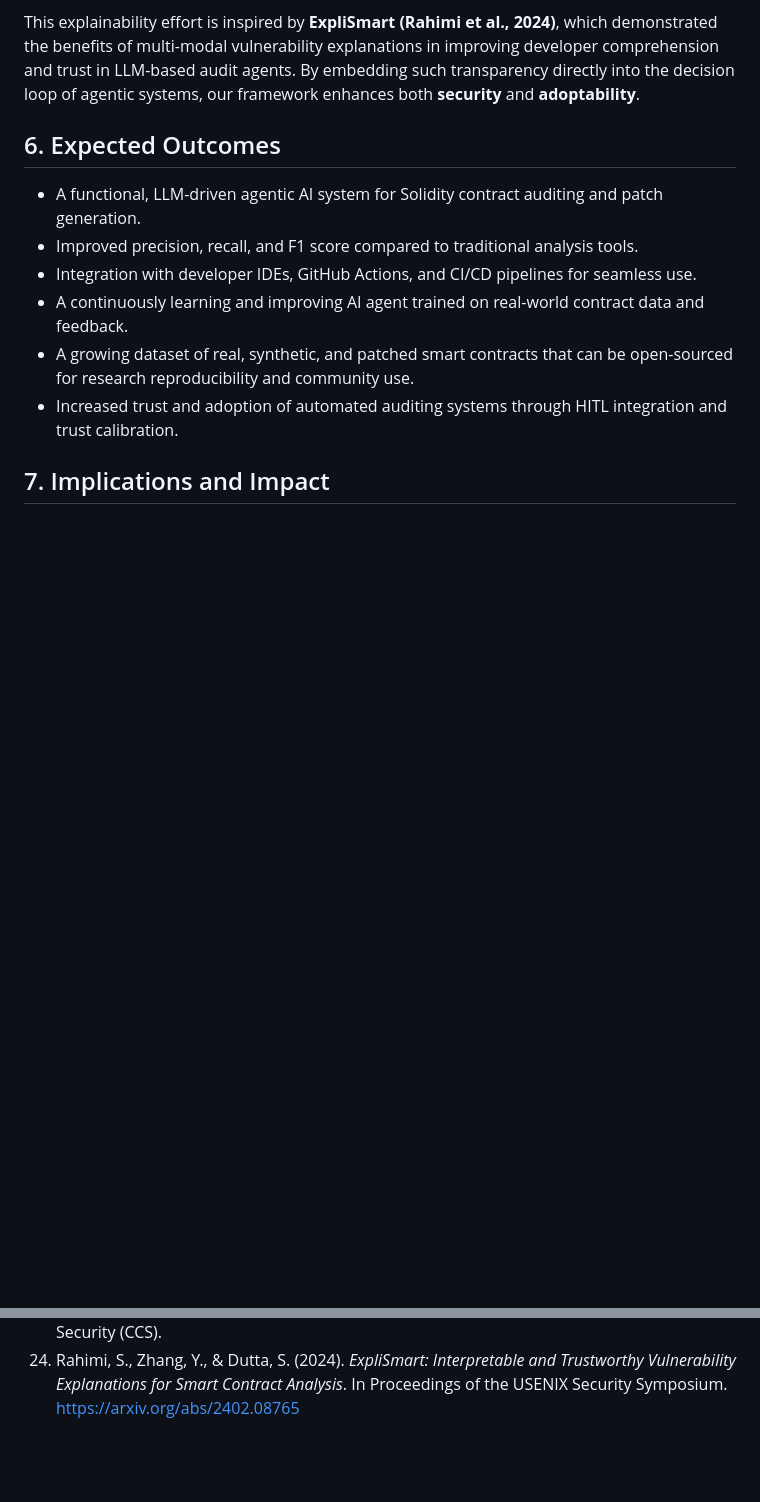
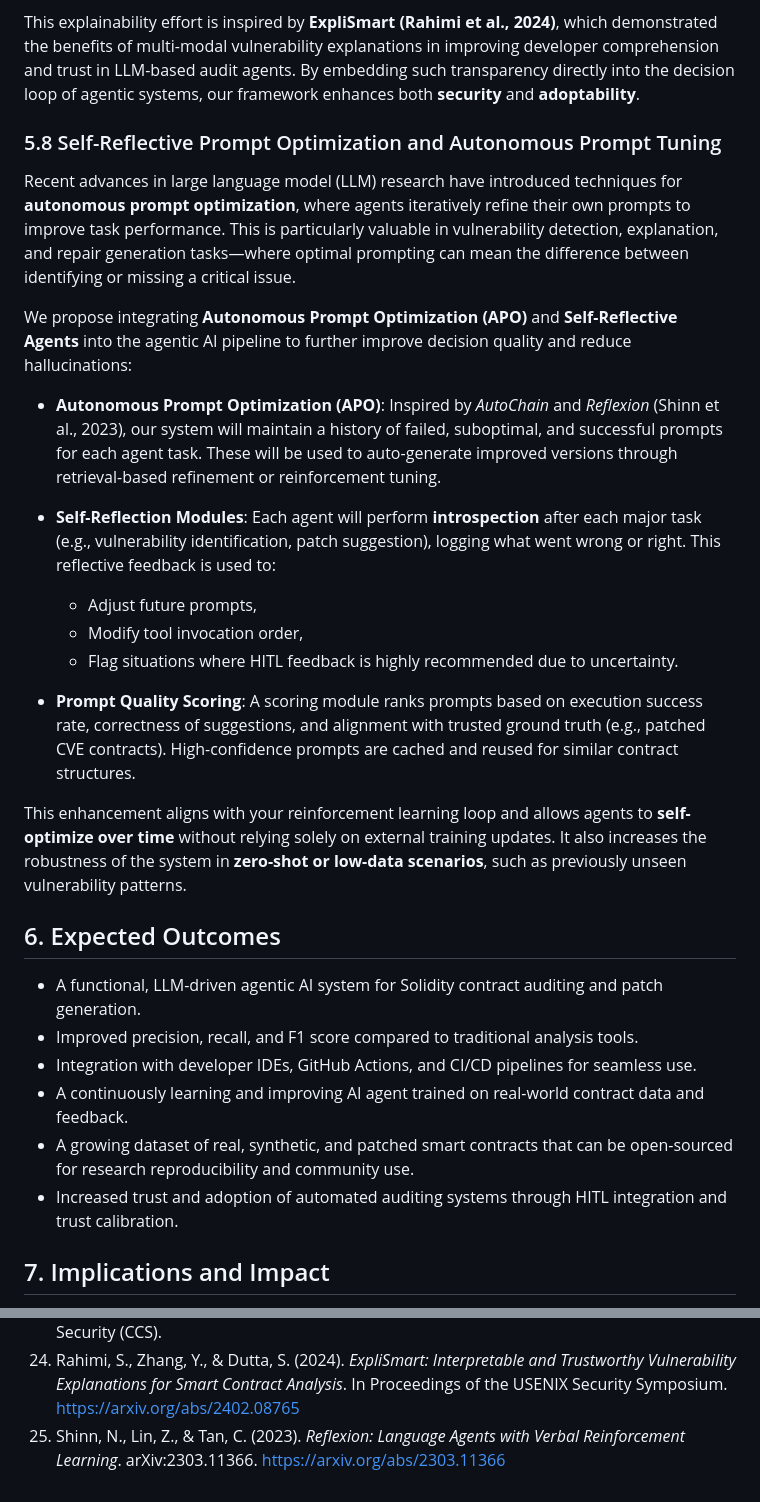
Before and after one commit to diego-noah/agent, a Markdown page: Paper/research/research-proposal.md, 2 parts joined by grey strips. Rendered like a GitHub page; blank space fills up the shorter version.

Commit message:
Added Prompt Optimization and Autonomous Prompt tuning (#25)

```diff
--- a/Paper/research/research-proposal.md
+++ b/Paper/research/research-proposal.md
@@ -134,6 +134,24 @@ These features not only **foster transparency and user trust** but also serve as
 
 This explainability effort is inspired by **ExpliSmart (Rahimi et al., 2024)**, which demonstrated the benefits of multi-modal vulnerability explanations in improving developer comprehension and trust in LLM-based audit agents. By embedding such transparency directly into the decision loop of agentic systems, our framework enhances both **security** and **adoptability**.
 
+### 5.8 Self-Reflective Prompt Optimization and Autonomous Prompt Tuning
+
+Recent advances in large language model (LLM) research have introduced techniques for **autonomous prompt optimization**, where agents iteratively refine their own prompts to improve task performance. This is particularly valuable in vulnerability detection, explanation, and repair generation tasks—where optimal prompting can mean the difference between identifying or missing a critical issue.
+
+We propose integrating **Autonomous Prompt Optimization (APO)** and **Self-Reflective Agents** into the agentic AI pipeline to further improve decision quality and reduce hallucinations:
+
+- **Autonomous Prompt Optimization (APO)**: Inspired by *AutoChain* and *Reflexion* (Shinn et al., 2023), our system will maintain a history of failed, suboptimal, and successful prompts for each agent task. These will be used to auto-generate improved versions through retrieval-based refinement or reinforcement tuning.
+
+- **Self-Reflection Modules**: Each agent will perform **introspection** after each major task (e.g., vulnerability identification, patch suggestion), logging what went wrong or right. This reflective feedback is used to:
+  - Adjust future prompts,
+  - Modify tool invocation order,
+  - Flag situations where HITL feedback is highly recommended due to uncertainty.
+
+- **Prompt Quality Scoring**: A scoring module ranks prompts based on execution success rate, correctness of suggestions, and alignment with trusted ground truth (e.g., patched CVE contracts). High-confidence prompts are cached and reused for similar contract structures.
+
+This enhancement aligns with your reinforcement learning loop and allows agents to **self-optimize over time** without relying solely on external training updates. It also increases the robustness of the system in **zero-shot or low-data scenarios**, such as previously unseen vulnerability patterns.
+
+
 
 ## 6. Expected Outcomes
 
@@ -179,3 +199,4 @@ This proposal tackles a major gap in smart contract security: the lack of a full
 22. Rahman, A., Liu, Y., & Zhao, T. (2025). *AdversarialFuzz: Adversarial Testing for Smart Contract Vulnerability Detection*. In Proceedings of the IEEE Symposium on Security and Privacy.
 23. Smith, J., & Lee, K. (2024). *GraphContractNet: GNN-Based Vulnerability Detection in Smart Contracts*. In Proceedings of the ACM Conference on Computer and Communications Security (CCS).
 24. Rahimi, S., Zhang, Y., & Dutta, S. (2024). *ExpliSmart: Interpretable and Trustworthy Vulnerability Explanations for Smart Contract Analysis*. In Proceedings of the USENIX Security Symposium. https://arxiv.org/abs/2402.08765
+25. Shinn, N., Lin, Z., & Tan, C. (2023). *Reflexion: Language Agents with Verbal Reinforcement Learning*. arXiv:2303.11366. https://arxiv.org/abs/2303.11366
```
Also changed, not shown: other parts of Paper/research/research-proposal.md (+2 -0 lines).
